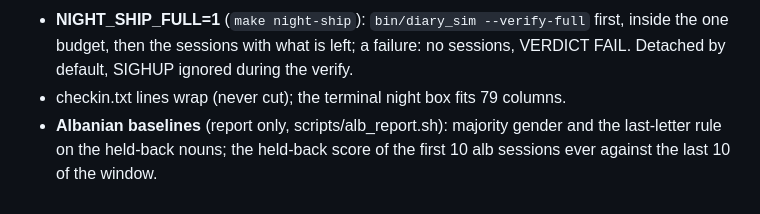
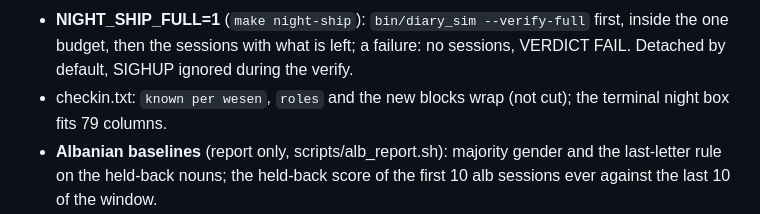
Before and after one commit to RobertBoettcherSF/Diary-Sim, a Markdown page: docs/EVOLVE.md, the part around the change. Rendered like a GitHub page.

```diff
--- a/docs/EVOLVE.md
+++ b/docs/EVOLVE.md
@@ -295,7 +295,7 @@ Robert: improve the current project, no new concepts.
   one-point step at most per tick and far smaller than work (about -250 per session), so he stays below his resting mood.
 * **NIGHT_SHIP_FULL=1** (`make night-ship`): `bin/diary_sim --verify-full` first, inside the one budget, then the sessions with
   what is left; a failure: no sessions, VERDICT FAIL. Detached by default, SIGHUP ignored during the verify.
-* checkin.txt lines wrap (never cut); the terminal night box fits 79 columns.
+* checkin.txt: `known per wesen`, `roles` and the new blocks wrap (not cut); the terminal night box fits 79 columns.
 * **Albanian baselines** (report only, scripts/alb_report.sh): majority gender and the last-letter rule on the held-back nouns;
   the held-back score of the first 10 alb sessions ever against the last 10 of the window.
 * **Missing-by-one flow** (report only): per wesen, entered (new) / left (by lessons) in the window. Root cause of Abel's flat
```
Also changed, not shown: README.md (+2 -1 lines).
